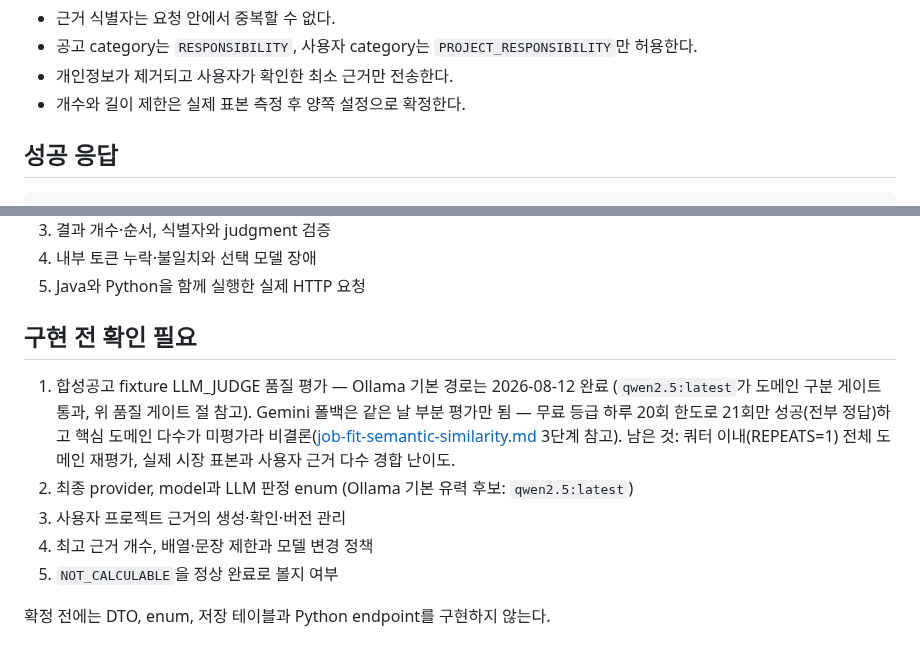
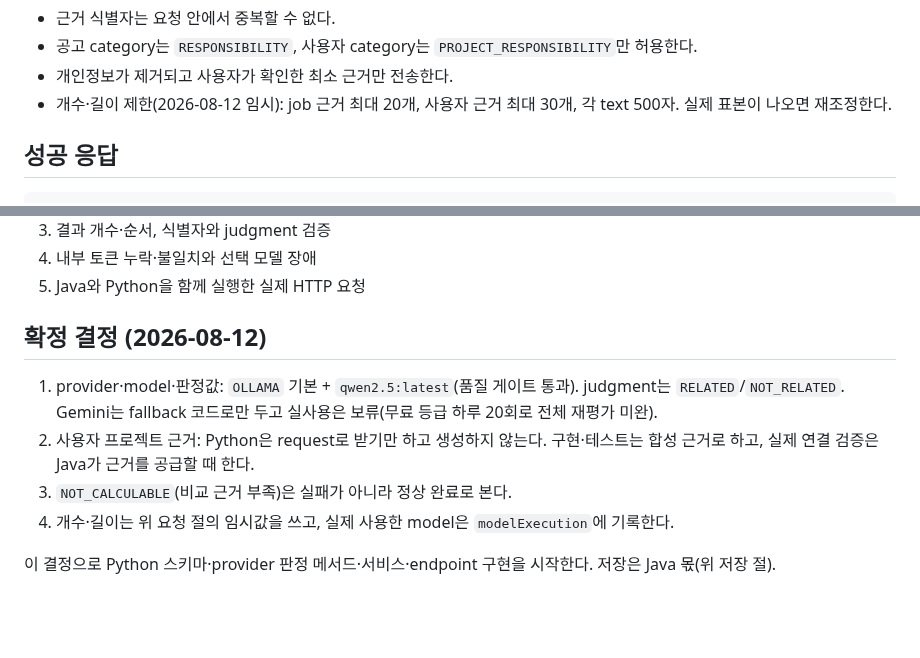
Before and after one commit to hwang67120-bit/career-compass-ai, a Markdown page: contracts/job-evidence-similarity.md, 2 parts joined by grey strips. Drawn GitHub-style; blank space fills up the shorter version.

Commit message:
docs(contract): 근거 의미 비교 확인 필요 항목 확정 (2026-08-12)
"구현 전 확인 필요"를 "확정 결정"으로 전환. provider·model(OLLAMA/qwen2.5),
판정값(RELATED/NOT_RELATED), NOT_CALCULABLE=정상 완료, 개수·길이 임시값
(job≤20·user≤30·text 500자)을 확정하고 Python 구현 시작 근거로 삼는다.

Co-Authored-By: Claude Opus 4.8 <noreply@anthropic.com>

```diff
--- a/contracts/job-evidence-similarity.md
+++ b/contracts/job-evidence-similarity.md
@@ -50,7 +50,7 @@ X-Request-Id: {uuid}
 - 근거 식별자는 요청 안에서 중복할 수 없다.
 - 공고 category는 `RESPONSIBILITY`, 사용자 category는 `PROJECT_RESPONSIBILITY`만 허용한다.
 - 개인정보가 제거되고 사용자가 확인한 최소 근거만 전송한다.
-- 개수와 길이 제한은 실제 표본 측정 후 양쪽 설정으로 확정한다.
+- 개수·길이 제한(2026-08-12 임시): job 근거 최대 20개, 사용자 근거 최대 30개, 각 text 500자. 실제 표본이 나오면 재조정한다.
 
 ## 성공 응답
 
@@ -150,17 +150,11 @@ Java는 식별자, 결과 개수, 근거 참조, enum, judgment, provider와 mod
 4. 내부 토큰 누락·불일치와 선택 모델 장애
 5. Java와 Python을 함께 실행한 실제 HTTP 요청
 
-## 구현 전 확인 필요
+## 확정 결정 (2026-08-12)
 
-1. 합성공고 fixture LLM_JUDGE 품질 평가 — Ollama 기본 경로는 2026-08-12 완료
-   (`qwen2.5:latest`가 도메인 구분 게이트 통과, 위 품질 게이트 절 참고). Gemini 폴백은 같은 날
-   부분 평가만 됨 — 무료 등급 하루 20회 한도로 21회만 성공(전부 정답)하고 핵심 도메인 다수가
-   미평가라 비결론([job-fit-semantic-similarity.md](../docs/architecture/job-fit-semantic-similarity.md)
-   3단계 참고). 남은 것: 쿼터 이내(REPEATS=1) 전체 도메인 재평가, 실제 시장 표본과 사용자 근거
-   다수 경합 난이도.
-2. 최종 provider, model과 LLM 판정 enum (Ollama 기본 유력 후보: `qwen2.5:latest`)
-3. 사용자 프로젝트 근거의 생성·확인·버전 관리
-4. 최고 근거 개수, 배열·문장 제한과 모델 변경 정책
-5. `NOT_CALCULABLE`을 정상 완료로 볼지 여부
+1. provider·model·판정값: `OLLAMA` 기본 + `qwen2.5:latest`(품질 게이트 통과). judgment는 `RELATED`/`NOT_RELATED`. Gemini는 fallback 코드로만 두고 실사용은 보류(무료 등급 하루 20회로 전체 재평가 미완).
+2. 사용자 프로젝트 근거: Python은 request로 받기만 하고 생성하지 않는다. 구현·테스트는 합성 근거로 하고, 실제 연결 검증은 Java가 근거를 공급할 때 한다.
+3. `NOT_CALCULABLE`(비교 근거 부족)은 실패가 아니라 정상 완료로 본다.
+4. 개수·길이는 위 요청 절의 임시값을 쓰고, 실제 사용한 model은 `modelExecution`에 기록한다.
 
-확정 전에는 DTO, enum, 저장 테이블과 Python endpoint를 구현하지 않는다.
+이 결정으로 Python 스키마·provider 판정 메서드·서비스·endpoint 구현을 시작한다. 저장은 Java 몫(위 저장 절).
```
